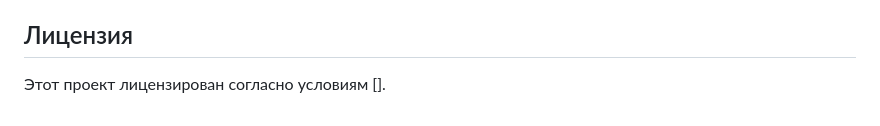
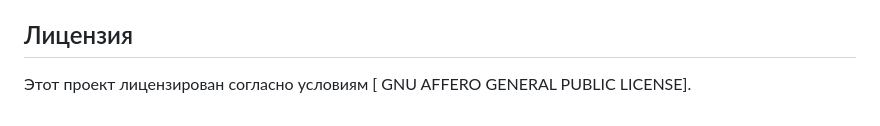
Before and after one commit to kozhatikoff/Ananas, a Markdown page: README.md, the part around the change. Rendered like a GitHub page.

Commit message:
Update README.md
Добавлена лицензия

```diff
--- a/README.md
+++ b/README.md
@@ -54,4 +54,4 @@
 
 ## Лицензия
 
-Этот проект лицензирован согласно условиям [].
+Этот проект лицензирован согласно условиям [ GNU AFFERO GENERAL PUBLIC LICENSE].
```
